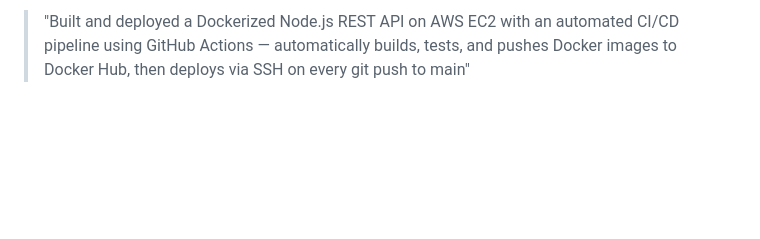
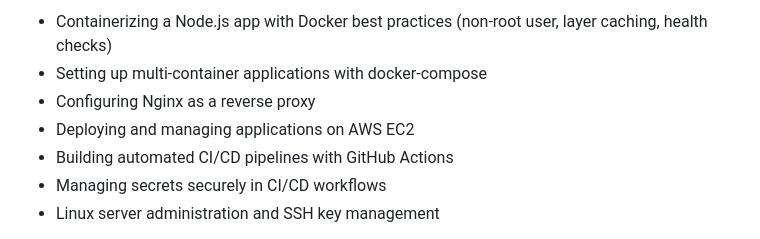
Before and after one commit to Chandangadewar/aws-devops-todo, a Markdown page: README.md, the part around one of its changes. GitHub-like rendering; blank space fills up the shorter version.

```diff
--- a/README.md
+++ b/README.md
@@ -131,3 +174,9 @@ DOCKER_USERNAME=yourusername docker-compose up
 
-> "Built and deployed a Dockerized Node.js REST API on AWS EC2 with an automated CI/CD pipeline using GitHub Actions — automatically builds, tests, and pushes Docker images to Docker Hub, then deploys via SSH on every git push to main"
+- Containerizing a Node.js app with Docker best practices (non-root user, layer caching, health checks)
+- Setting up multi-container applications with docker-compose
+- Configuring Nginx as a reverse proxy
+- Deploying and managing applications on AWS EC2
+- Building automated CI/CD pipelines with GitHub Actions
+- Managing secrets securely in CI/CD workflows
+- Linux server administration and SSH key management
 
```
Also changed, not shown: other parts of README.md (+106 -62 lines).
